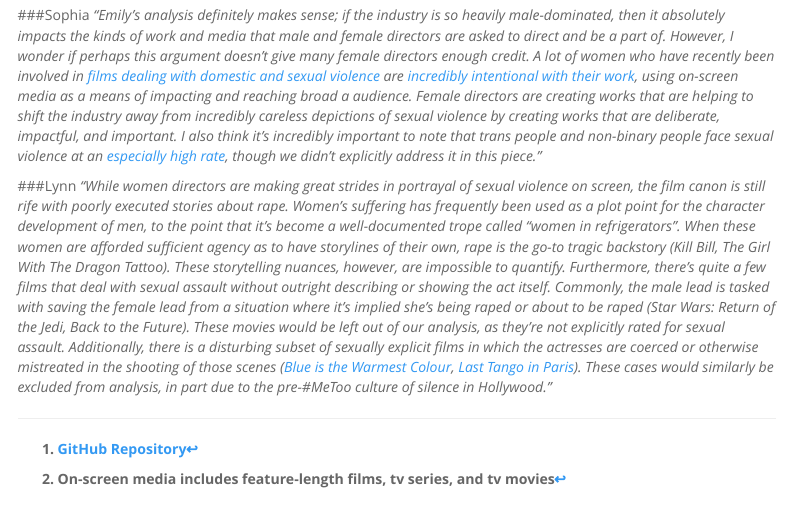
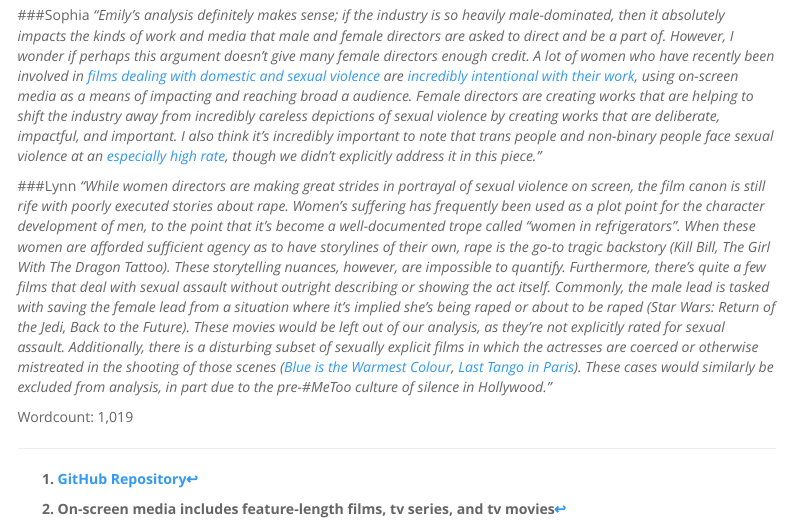
Before and after one commit to ed4ubenspeck/MP4, an R Markdown document (MP4.Rmd): the page in a window 1100 px wide, from 2570 px down. Rendered offline with R 4.5, knitr and Pandoc, with nearby package versions; some code elsewhere in the file could not run offline; menus at the side of the page are left out.

Commit message:
Added word count.

```diff
--- a/MP4.Rmd
+++ b/MP4.Rmd
@@ -265,6 +265,8 @@ The question becomes, when examining our significant findings, why are female di
 ###Lynn
 *“While women directors are making great strides in portrayal of sexual violence on screen, the film canon is still rife with poorly executed stories about rape. Women’s suffering has frequently been used as a plot point for the character development of men, to the point that it’s become a well-documented trope called “women in refrigerators”. When these women are afforded sufficient agency as to have storylines of their own, rape is the go-to tragic backstory (Kill Bill, The Girl With The Dragon Tattoo). These storytelling nuances, however, are impossible to quantify. Furthermore, there’s quite a few films that deal with sexual assault without outright describing or showing the act itself. Commonly, the male lead is tasked with saving the female lead from a situation where it's implied she’s being raped or about to be raped (Star Wars: Return of the Jedi, Back to the Future). These movies would be left out of our analysis, as they’re not explicitly rated for sexual assault. Additionally, there is a disturbing subset of sexually explicit films in which the actresses are coerced or otherwise mistreated in the shooting of those scenes ([Blue is the Warmest Colour](https://www.independent.co.uk/arts-entertainment/films/features/blue-is-the-warmest-colour-actresses-on-their-lesbian-sex-scenes-we-felt-like-prostitutes-8856909.html), [Last Tango in Paris](http://variety.com/2016/film/news/last-tango-in-paris-rape-scene-consensual-bernardo-bertolucci-1201933117/)). These cases would similarly be excluded from analysis, in part due to the pre-#MeToo culture of silence in Hollywood.”*
 
+
+Wordcount: 1,019
 <b>
 <b>
 
```
